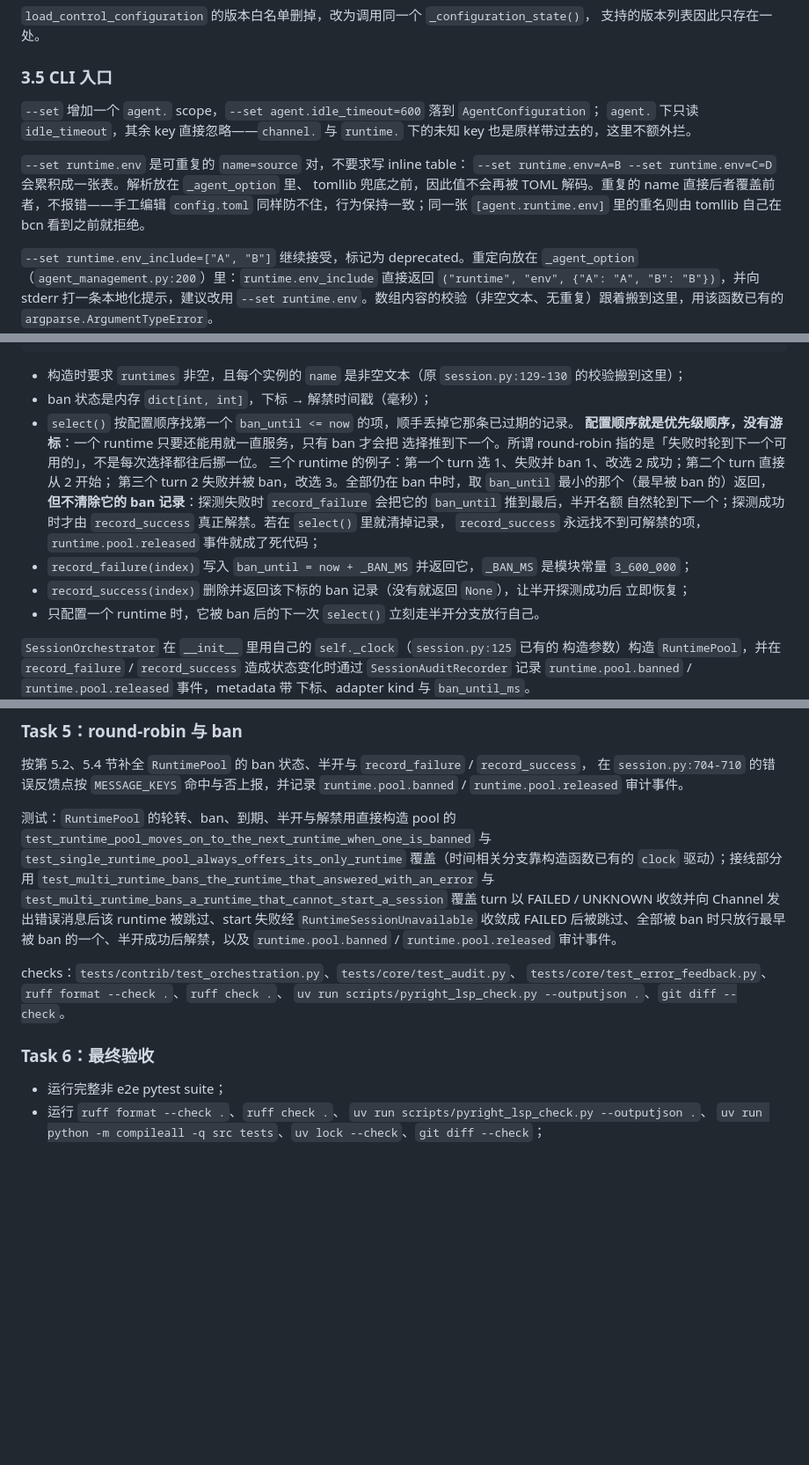
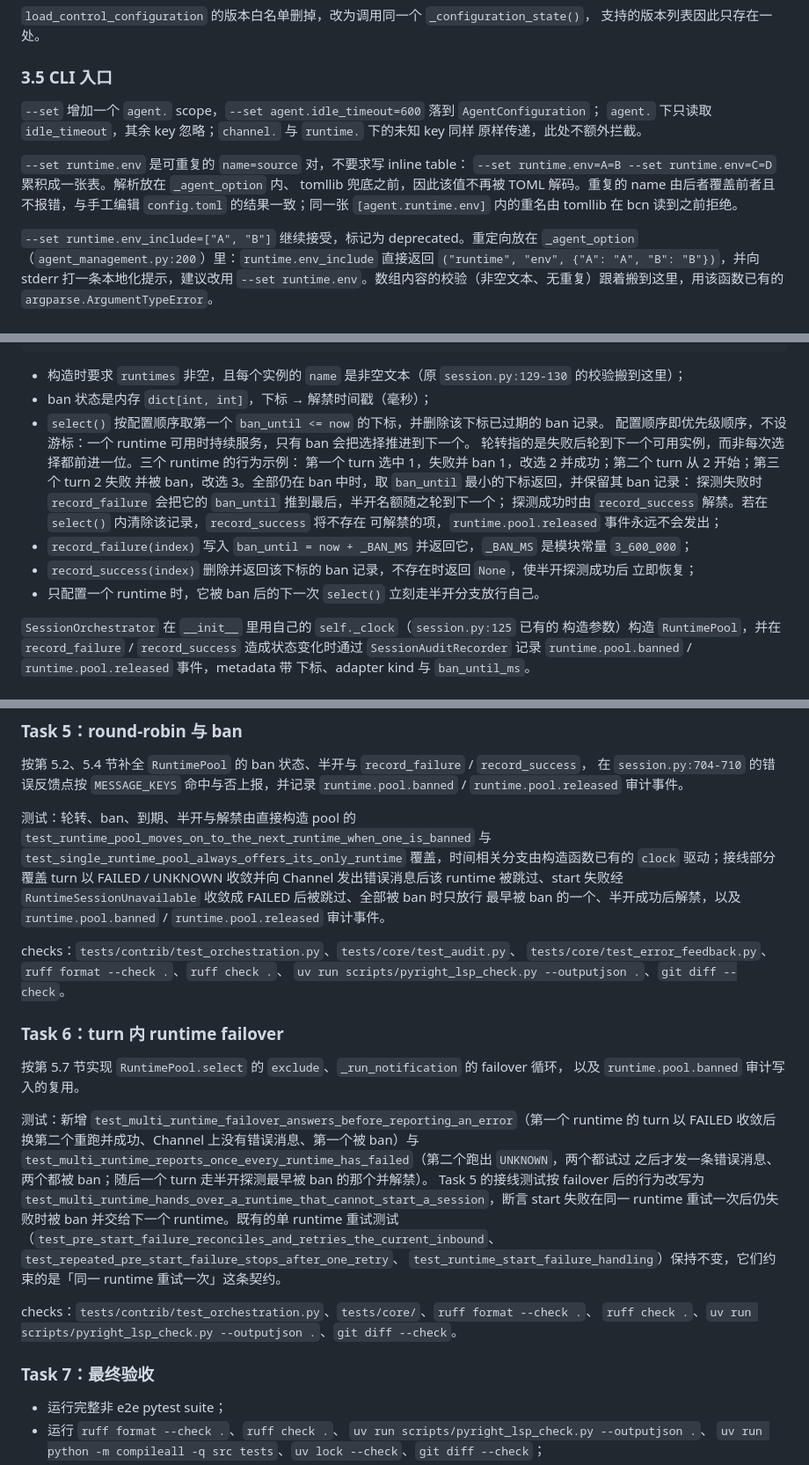
Before and after one commit to yuchanns/bazaar-compute-node, a Markdown page: plans/2026-08-27-multi-runtime-agents.md, 3 parts joined by grey strips. Shown at 88% size. Drawn GitHub-style; blank space fills up the shorter version.

```diff
--- a/plans/2026-08-27-multi-runtime-agents.md
+++ b/plans/2026-08-27-multi-runtime-agents.md
@@ -157,14 +158,13 @@ runtime 自己的标量 key 之后，否则那些 key 会落进 `env` 里。`_to
 ### 3.5 CLI 入口
 
 `--set` 增加一个 `agent.` scope，`--set agent.idle_timeout=600` 落到 `AgentConfiguration`；
-`agent.` 下只读 `idle_timeout`，其余 key 直接忽略——`channel.` 与 `runtime.` 下的未知 key
-也是原样带过去的，这里不额外拦。
+`agent.` 下只读取 `idle_timeout`，其余 key 忽略；`channel.` 与 `runtime.` 下的未知 key 同样
+原样传递，此处不额外拦截。
 
 `--set runtime.env` 是可重复的 `name=source` 对，不要求写 inline table：
-`--set runtime.env=A=B --set runtime.env=C=D` 会累积成一张表。解析放在 `_agent_option` 里、
-tomllib 兜底之前，因此值不会再被 TOML 解码。重复的 name 直接后者覆盖前者，不报错——手工编辑
-`config.toml` 同样防不住，行为保持一致；同一张 `[agent.runtime.env]` 里的重名则由 tomllib
-自己在 bcn 看到之前就拒绝。
+`--set runtime.env=A=B --set runtime.env=C=D` 累积成一张表。解析放在 `_agent_option` 内、
+tomllib 兜底之前，因此该值不再被 TOML 解码。重复的 name 由后者覆盖前者且不报错，与手工编辑
+`config.toml` 的结果一致；同一张 `[agent.runtime.env]` 内的重名由 tomllib 在 bcn 读到之前拒绝。
 
 `--set runtime.env_include=["A", "B"]` 继续接受，标记为 deprecated。重定向放在
 `_agent_option`（`agent_management.py:200`）里：`runtime.env_include` 直接返回
@@ -258,18 +258,17 @@ class RuntimePool:
 - 构造时要求 `runtimes` 非空，且每个实例的 `name` 是非空文本（原
   `session.py:129-130` 的校验搬到这里）；
 - ban 状态是内存 `dict[int, int]`，下标 → 解禁时间戳（毫秒）；
-- `select()` 按配置顺序找第一个 `ban_until <= now` 的项，顺手丢掉它那条已过期的记录。
-  **配置顺序就是优先级顺序，没有游标**：一个 runtime 只要还能用就一直服务，只有 ban 才会把
-  选择推到下一个。所谓 round-robin 指的是「失败时轮到下一个可用的」，不是每次选择都往后挪一位。
-  三个 runtime 的例子：第一个 turn 选 1、失败并 ban 1、改选 2 成功；第二个 turn 直接从 2 开始；
-  第三个 turn 2 失败并被 ban，改选 3。全部仍在 ban 中时，取 `ban_until` 最小的那个（最早被
-  ban 的）返回，
-  **但不清除它的 ban 记录**：探测失败时 `record_failure` 会把它的 `ban_until` 推到最后，半开名额
-  自然轮到下一个；探测成功时才由 `record_success` 真正解禁。若在 `select()` 里就清掉记录，
-  `record_success` 永远找不到可解禁的项，`runtime.pool.released` 事件就成了死代码；
+- `select()` 按配置顺序取第一个 `ban_until <= now` 的下标，并删除该下标已过期的 ban 记录。
+  配置顺序即优先级顺序，不设游标：一个 runtime 可用时持续服务，只有 ban 会把选择推进到下一个。
+  轮转指的是失败后轮到下一个可用实例，而非每次选择都前进一位。三个 runtime 的行为示例：
+  第一个 turn 选中 1，失败并 ban 1，改选 2 并成功；第二个 turn 从 2 开始；第三个 turn 2 失败
+  并被 ban，改选 3。全部仍在 ban 中时，取 `ban_until` 最小的下标返回，并保留其 ban 记录：
+  探测失败时 `record_failure` 会把它的 `ban_until` 推到最后，半开名额随之轮到下一个；
+  探测成功时由 `record_success` 解禁。若在 `select()` 内清除该记录，`record_success` 将不存在
+  可解禁的项，`runtime.pool.released` 事件永远不会发出；
 - `record_failure(index)` 写入 `ban_until = now + _BAN_MS` 并返回它，`_BAN_MS` 是模块常量
   `3_600_000`；
-- `record_success(index)` 删除并返回该下标的 ban 记录（没有就返回 `None`），让半开探测成功后
+- `record_success(index)` 删除并返回该下标的 ban 记录，不存在时返回 `None`，使半开探测成功后
   立即恢复；
 - 只配置一个 runtime 时，它被 ban 后的下一次 `select()` 立刻走半开分支放行自己。
 
@@ -439,21 +494,38 @@ checks：`tests/contrib/test_orchestration.py`、`tests/core/`、`tests/app/test
 在 `session.py:704-710` 的错误反馈点按 `MESSAGE_KEYS` 命中与否上报，并记录
 `runtime.pool.banned` / `runtime.pool.released` 审计事件。
 
-测试：`RuntimePool` 的轮转、ban、到期、半开与解禁用直接构造 pool 的
+测试：轮转、ban、到期、半开与解禁由直接构造 pool 的
 `test_runtime_pool_moves_on_to_the_next_runtime_when_one_is_banned` 与
-`test_single_runtime_pool_always_offers_its_only_runtime`
-覆盖（时间相关分支靠构造函数已有的 `clock` 驱动）；接线部分用
-`test_multi_runtime_bans_the_runtime_that_answered_with_an_error` 与
-`test_multi_runtime_bans_a_runtime_that_cannot_start_a_session` 覆盖 turn 以 FAILED / UNKNOWN
-收敛并向 Channel 发出错误消息后该 runtime 被跳过、start 失败经 `RuntimeSessionUnavailable`
-收敛成 FAILED 后被跳过、全部被 ban 时只放行最早被 ban 的一个、半开成功后解禁，以及
-`runtime.pool.banned` / `runtime.pool.released` 审计事件。
+`test_single_runtime_pool_always_offers_its_only_runtime` 覆盖，时间相关分支由构造函数已有的
+`clock` 驱动；接线部分覆盖 turn 以 FAILED / UNKNOWN 收敛并向 Channel 发出错误消息后该 runtime
+被跳过、start 失败经 `RuntimeSessionUnavailable` 收敛成 FAILED 后被跳过、全部被 ban 时只放行
+最早被 ban 的一个、半开成功后解禁，以及 `runtime.pool.banned` / `runtime.pool.released`
+审计事件。
 
 checks：`tests/contrib/test_orchestration.py`、`tests/core/test_audit.py`、
 `tests/core/test_error_feedback.py`、`ruff format --check .`、`ruff check .`、
 `uv run scripts/pyright_lsp_check.py --outputjson .`、`git diff --check`。
 
-### Task 6：最终验收
+### Task 6：turn 内 runtime failover
+
+按第 5.7 节实现 `RuntimePool.select` 的 `exclude`、`_run_notification` 的 failover 循环，
+以及 `runtime.pool.banned` 审计写入的复用。
+
+测试：新增 `test_multi_runtime_failover_answers_before_reporting_an_error`（第一个 runtime 的
+turn 以 FAILED 收敛后换第二个重跑并成功、Channel 上没有错误消息、第一个被 ban）与
+`test_multi_runtime_reports_once_every_runtime_has_failed`（第二个跑出 `UNKNOWN`，两个都试过
+之后才发一条错误消息、两个都被 ban；随后一个 turn 走半开探测最早被 ban 的那个并解禁）。
+Task 5 的接线测试按 failover 后的行为改写为
+`test_multi_runtime_hands_over_a_runtime_that_cannot_start_a_session`，断言 start 失败在同一
+runtime 重试一次后仍失败时被 ban 并交给下一个 runtime。既有的单 runtime 重试测试
+（`test_pre_start_failure_reconciles_and_retries_the_current_inbound`、
+`test_repeated_pre_start_failure_stops_after_one_retry`、
+`test_runtime_start_failure_handling`）保持不变，它们约束的是「同一 runtime 重试一次」这条契约。
+
+checks：`tests/contrib/test_orchestration.py`、`tests/core/`、`ruff format --check .`、
+`ruff check .`、`uv run scripts/pyright_lsp_check.py --outputjson .`、`git diff --check`。
+
+### Task 7：最终验收
 
 - 运行完整非 e2e pytest suite；
 - 运行 `ruff format --check .`、`ruff check .`、
```
Also changed, not shown: other parts of plans/2026-08-27-multi-runtime-agents.md (+66 -7 lines).
